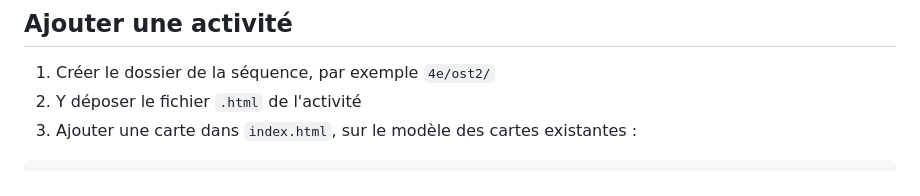
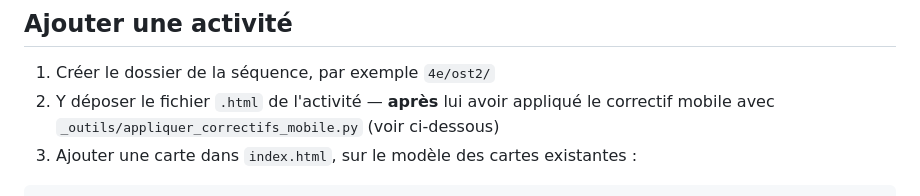
Before and after one commit to pierredupuy80-chef/Mandelatechno, a Markdown page: README.md, the part around one of its changes. GitHub-like rendering.

````diff
--- a/README.md
+++ b/README.md
@@ -43,7 +50,8 @@ Si le réglage devait être refait (par exemple pour un nouveau dépôt) :
 ## Ajouter une activité
 
 1. Créer le dossier de la séquence, par exemple `4e/ost2/`
-2. Y déposer le fichier `.html` de l'activité
+2. Y déposer le fichier `.html` de l'activité — **après** lui avoir appliqué le correctif
+   mobile avec `_outils/appliquer_correctifs_mobile.py` (voir ci-dessous)
 3. Ajouter une carte dans `index.html`, sur le modèle des cartes existantes :
 
 ```html
````
Also changed, not shown: other parts of README.md (+31 -13 lines).
